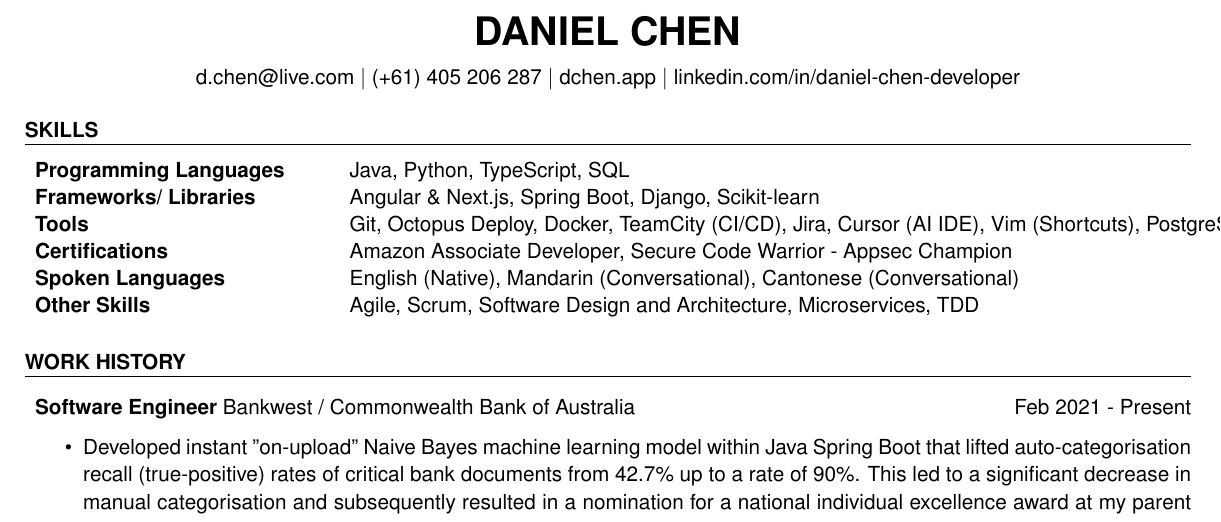
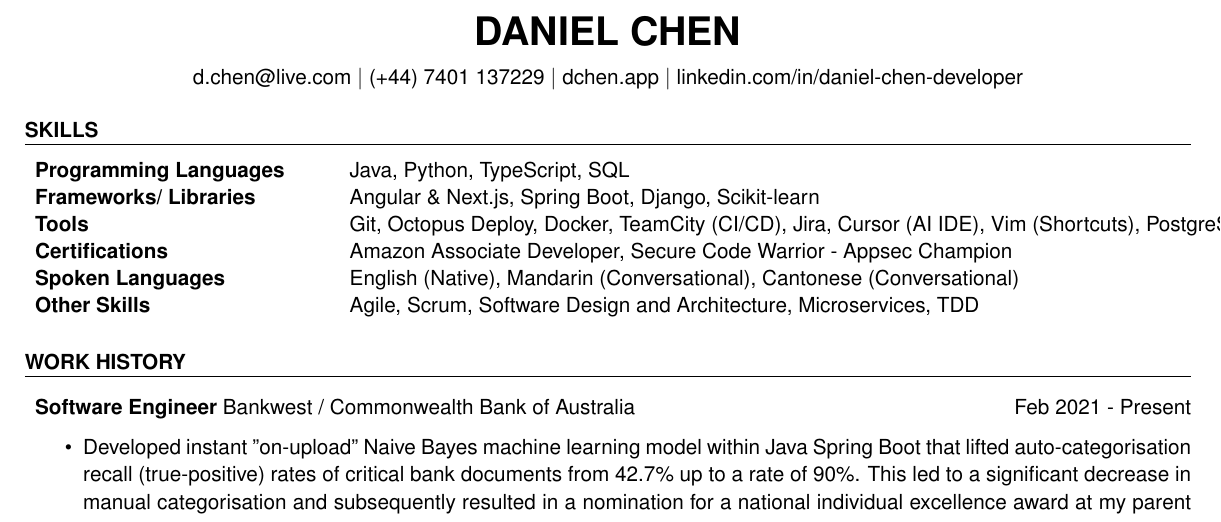
Before and after one commit to daniel-chen2/resume, a LaTeX CV (resume.tex): part of the page, cut so that both start at the same text. Compiled offline with pdfLaTeX.

Commit message:
feat: update number on resume

```diff
--- a/resume.tex
+++ b/resume.tex
@@ -12,7 +12,7 @@
 
 \address{
 	d.chen@live.com \\
-	(+61) 405 206 287 \\
+	(+44) 7401 137229 \\
 	dchen.app \\
 	linkedin.com/in/daniel-chen-developer
 }
```
Also changed, not shown: resume.pdf, 1 other file.
